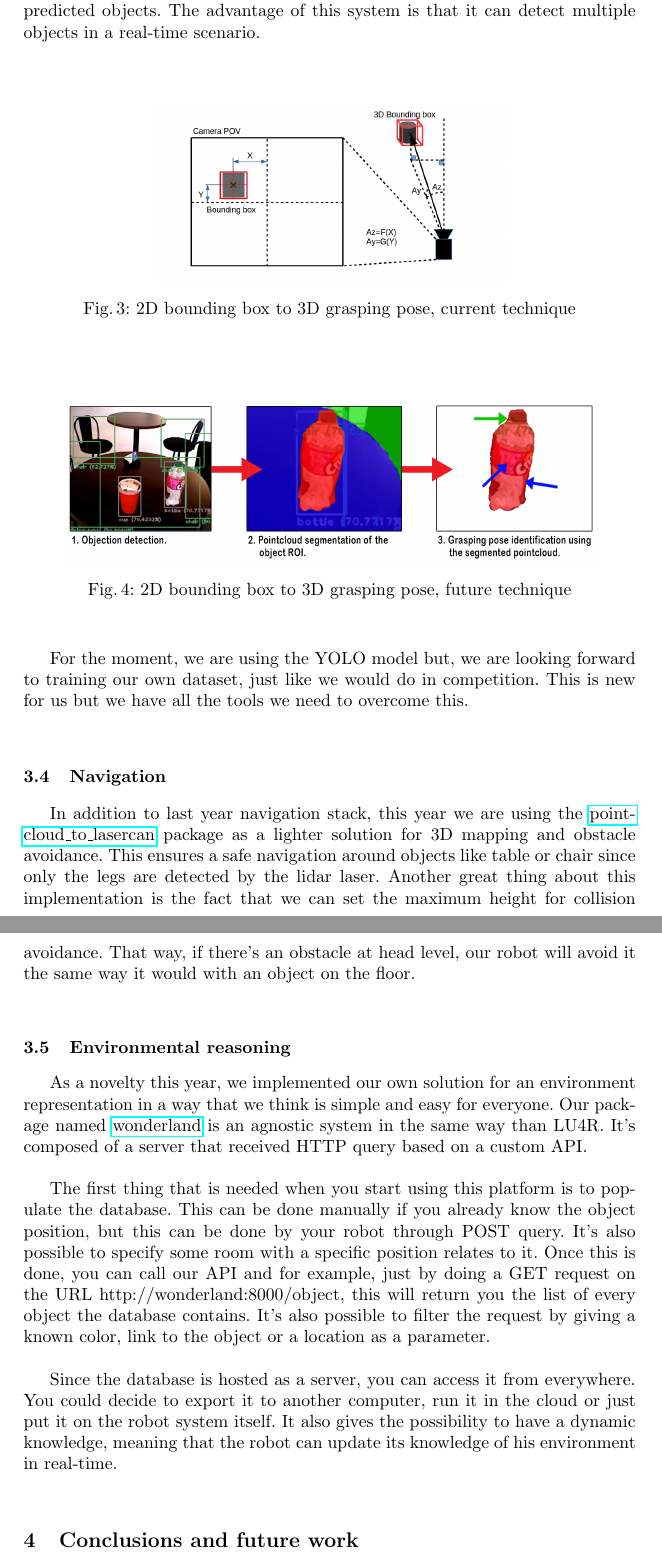
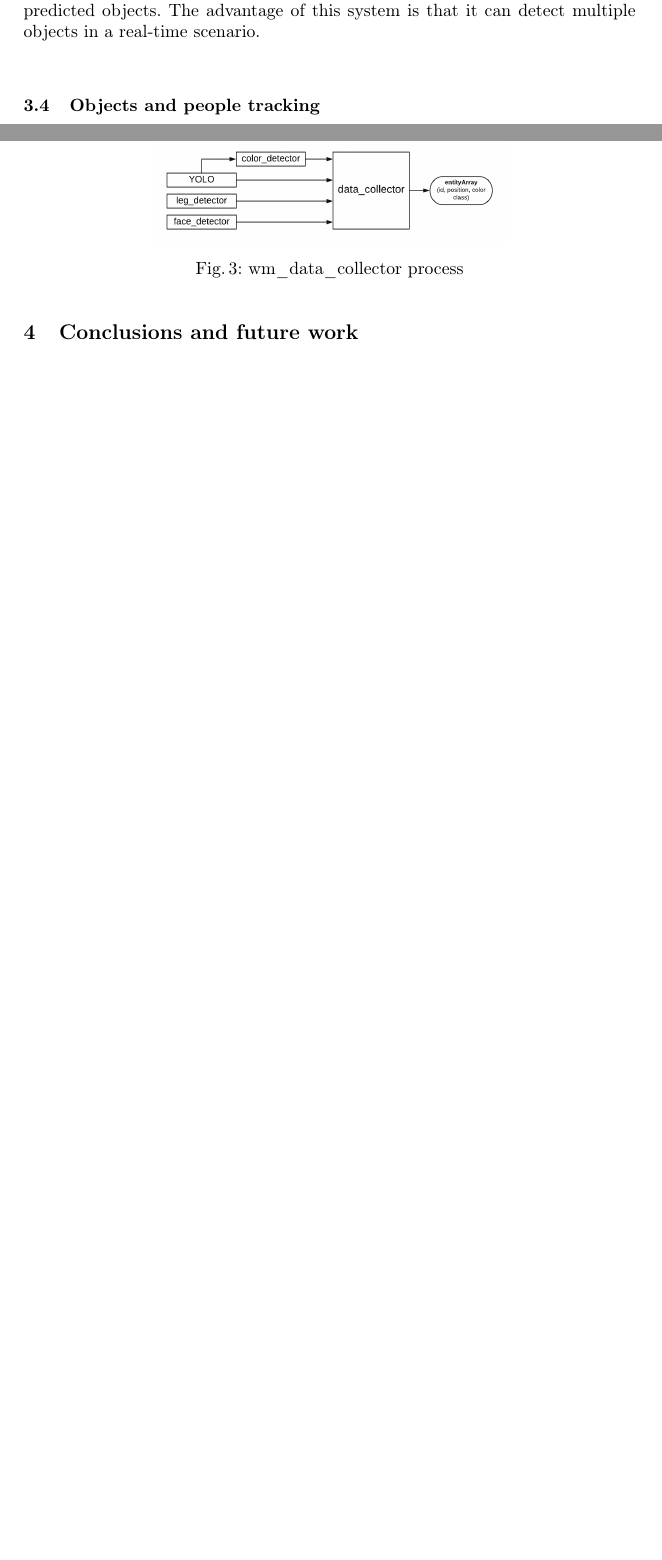
Before and after one commit to WalkingMachine/Robocup2017_TDP, a LaTeX thesis (WalkingMachine_Robocup2019.tex): two parts of pages 4 and 5 of 7 before the commit and two parts of pages 3 and 4 of 6 after it, joined at a grey line, cut so that both start at the same text, the shorter picture padded with empty space. Compiled offline with pdfLaTeX.

Commit message:
Update subtitles, references, images

```diff
--- a/WalkingMachine_Robocup2019.tex
+++ b/WalkingMachine_Robocup2019.tex
@@ -31,6 +31,7 @@
 \usepackage[table,xcdraw]{xcolor}
 \usepackage{hyperref}
 \usepackage{subcaption}
+\usepackage[T1]{fontenc}
 
 \newcommand\notes[1]{\textcolor{red}{#1}}
 
@@ -113,33 +113,16 @@ But we do not simply use FlexBe as is. We still need to write our own states usi
 \subsection{Object recognition}
 \tab For our object recognition, we use YOLO \cite{yolo}, a real-time object detection. It does not only detect various object but it also predicts the bounding boxes of the detected object. It uses a single neural network which is applied to the image. Multiple regions are then created and are used to predict the bounding boxes. Each of them also contains the predicted probability which is used to filter the predicted objects. The advantage of this system is that it can detect multiple objects in a real-time scenario.\\
 
-\begin{figure}
-  \centering
-  \includegraphics[width=200pt]{images/frame_to_box.png}
-  \caption{2D bounding box to 3D grasping pose, current technique}
-\end{figure}
 
-
+\subsection{Objects and people tracking}
 
 \begin{figure}
   \centering
-  \includegraphics[width=300pt]{images/frame_to_box2.png}
-  \caption{2D bounding box to 3D grasping pose, future technique}
+  \includegraphics[width=200pt]{images/wm_data_collector.png}
+  \caption{ wm\_data\_collector process}
 \end{figure}
 
-For the moment, we are using the YOLO model but, we are looking forward to training our own dataset, just like we would do in competition. This is new for us but we have all the tools we need to overcome this. \\
-
-\subsection{Navigation}
-\tab In addition to last year navigation stack, this year we are using the \href{http://wiki.ros.org/pointcloud_to_laserscan}{pointcloud\_to\_lasercan} package as a lighter solution for 3D mapping and obstacle avoidance. This ensures a safe navigation around objects like table or chair since only the legs are detected by the lidar laser. Another great thing about this implementation is the fact that we can set the maximum height for collision avoidance. That way, if there’s an obstacle at head level, our robot will avoid it the same way it would with an object on the floor. \\
-
-\subsection{Environmental reasoning}
-\tab As a novelty this year, we implemented our own solution for an environment representation in a way that we think is simple and easy for everyone. Our package named \href{http://github.com/walkingmachine/wonderland}{wonderland} is an agnostic system in the same way than LU4R. It’s composed of a server that received HTTP query based on a custom API. \\
-
-The first thing that is needed when you start using this platform is to populate the database. This can be done manually if you already know the object position, but this can be done by your robot through POST query. It’s also possible to specify some room with a specific position relates to it. Once this is done, you can call our API and for example, just by doing a GET request on the URL http://wonderland:8000/object, this will return you the list of every object the database contains. It’s also possible to filter the request by giving a known color, link to the object or a location as a parameter. \\
-
-Since the database is hosted as a server, you can access it from everywhere. You could decide to export it to another computer, run it in the cloud or just put it on the robot system itself. It also gives the possibility to have a dynamic knowledge, meaning that the robot can update its knowledge of his environment in real-time. \\
-
-
+\newpage
 
 \section{Conclusions and future work}
 \notes{Pourrait être rephrasé.}
```
Also changed, not shown: RobotDescription.tex (+2 -2 lines), references.bib (+6 -1 lines), WalkingMachine_Robocup2019.pdf, images/bnl.jpg (deleted), images/robot.jpg (deleted), images/wall-e.jpg (deleted), images/wm_data_collector.png (added), images/wm_nlu.png (added), images/wonderland.png (added), WalkingMachine_Robocup2019.tex (19 more changed lines).
